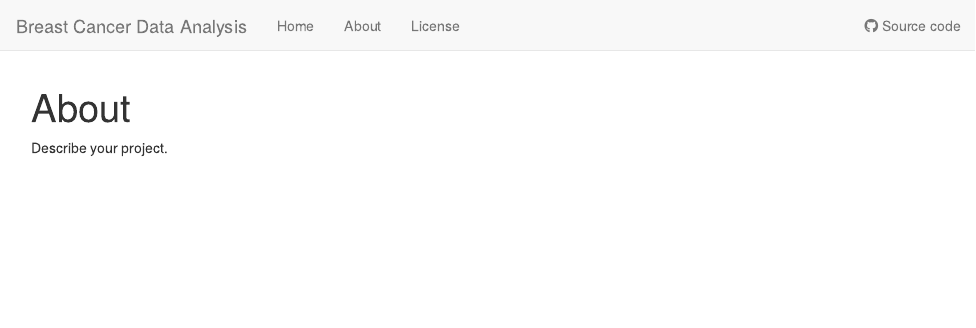
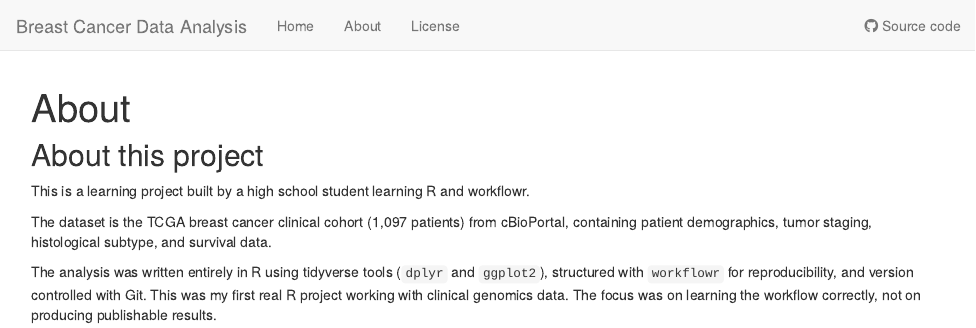
Before and after one commit to anson-li8/breast-cancer-analysis-R, an R Markdown document (analysis/about.Rmd): the page in a window 1100 px wide, from its top. Rendered offline with R 4.5, knitr and Pandoc, with nearby package versions; drawn as R Markdown's standard HTML page in place of the format the file asks for.

Commit message:
added about section

```diff
--- a/analysis/about.Rmd
+++ b/analysis/about.Rmd
@@ -7,4 +7,16 @@ editor_options:
   chunk_output_type: console
 ---
 
-Describe your project.
+## About this project
+
+This is a learning project built by a high school student learning R and workflowr.
+
+The dataset is the TCGA breast cancer clinical cohort (1,097 patients) from
+cBioPortal, containing patient demographics, tumor staging, histological
+subtype, and survival data.
+
+The analysis was written entirely in R using tidyverse tools (`dplyr` and
+`ggplot2`), structured with `workflowr` for reproducibility, and version
+controlled with Git. This was my first real R project working with clinical
+genomics data. The focus was on learning the workflow correctly, not on
+producing publishable results.
```
